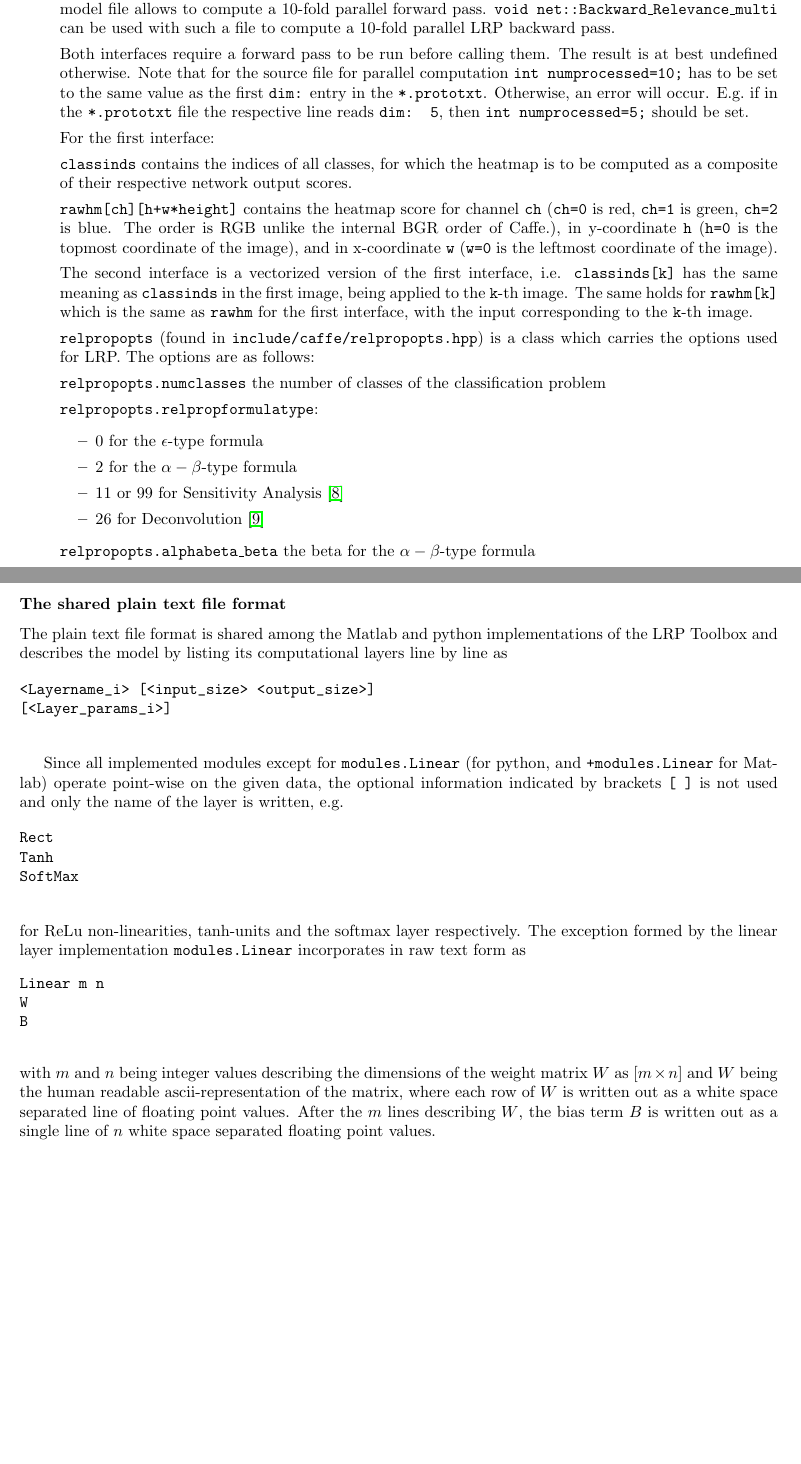
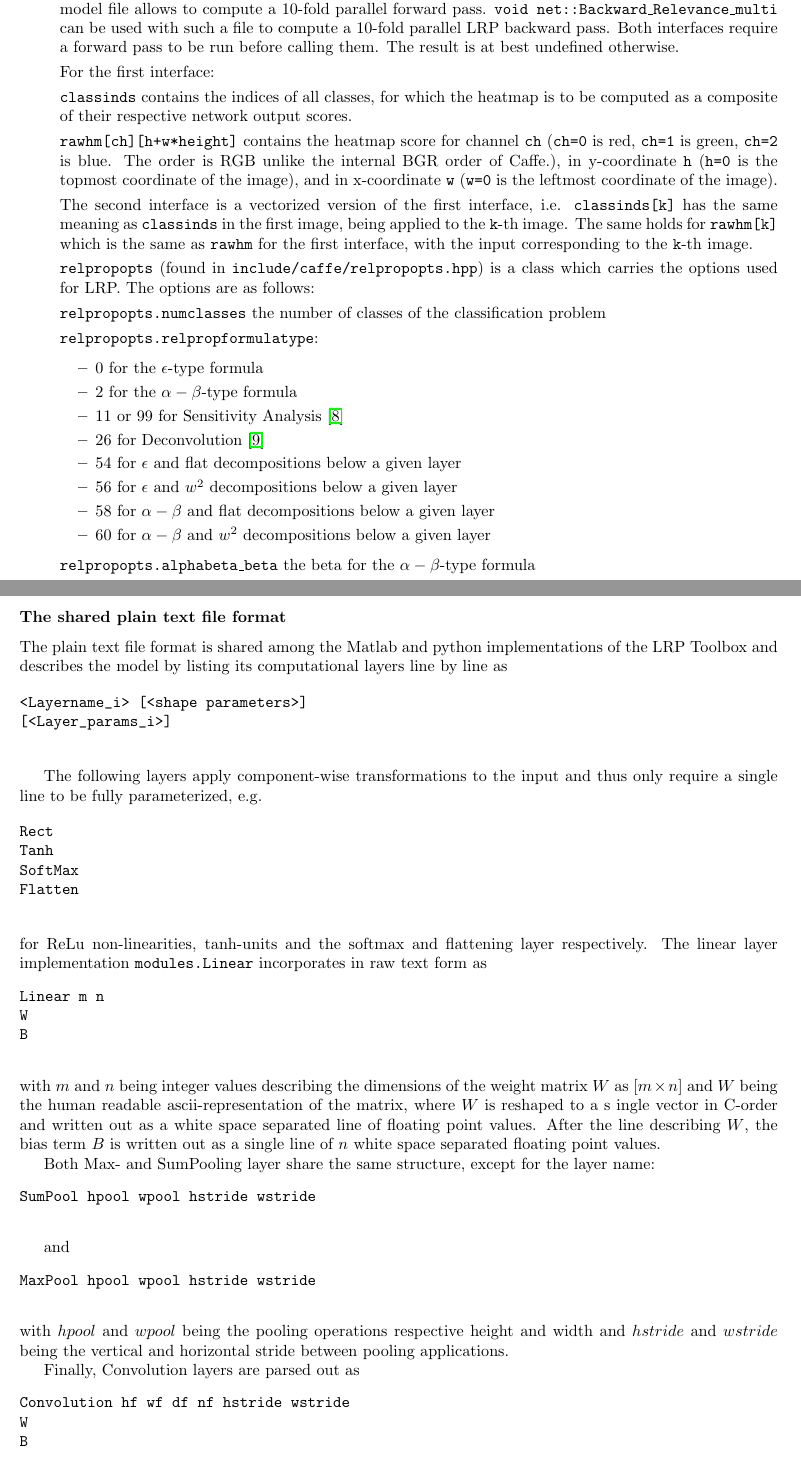
Before and after one commit to sebastian-lapuschkin/lrp_toolbox, a LaTeX document (doc/manual/manual.tex, which reads doc/manual/graphics/xor_net_small.txt): two parts of pages 15 and 16 of 19, joined at a grey line, cut so that both start at the same text, the shorter picture padded with empty space. Compiled offline with pdfLaTeX.

Commit message:
doc: caffe parameters + plain text IO for tsandalone
removed config file which does not belong to the toolbox.

```diff
--- a/doc/manual/graphics/xor_net_small.txt
+++ b/doc/manual/graphics/xor_net_small.txt
@@ -5,3 +4,4 @@ Linear 2 3
 -0.519917325831 0.400368842573 0.0699950389094
 Tanh
 Linear 3 3
+-1.18542075899 -1.62921811225 0.134698917906 0.111469267787 1.85227669488 [...]
@@ -11,9 +8,7 @@ Linear 3 3
 0.116095097279 -0.0138454065897 0.0469443958438
 Tanh
 Linear 3 2
-1.10940574175 0.26799513777
-2.51842248017 -1.5497671807
--0.606042655911 0.197763706892
+1.10940574175 0.26799513777 2.51842248017 -1.5497671807 -0.606042655911 0.197763706892
 -0.115832556216 0.115832556216
 SoftMax
 \end{Verbatim}
--- a/doc/manual/manual.tex
+++ b/doc/manual/manual.tex
@@ -591,9 +591,8 @@ input_shape {
 \end{verbatim}
 which can be found in the file \texttt{deploy.prototxt} as part of the model description.
 This means that this model file allows to compute a 10-fold parallel forward pass. \texttt{void net::Backward\_Relevance\_multi} can be used with such a file to compute a 10-fold parallel LRP backward pass.
+Both interfaces require a forward pass to be run before calling them. The result is at best undefined otherwise.
 
-Both interfaces require a forward pass to be run before calling them. The result is at best undefined otherwise.
-Note that for the source file for parallel computation \texttt{int numprocessed=10;} has to be set to the same value as the first \texttt{dim:} entry in the \texttt{*.prototxt}. Otherwise, an error will occur. E.g.~if in the \texttt{*.prototxt} file the respective line reads \texttt{dim: 5}, then \texttt{int numprocessed=5;} should be set.
 
 
 For the first interface:
@@ -615,6 +614,10 @@ The second interface is a vectorized version of the first interface, i.e. \textt
 \item 2 for the $\alpha-\beta$-type formula
 \item 11 or 99 for Sensitivity Analysis \cite{DBLP:journals/corr/SimonyanVZ13}
 \item 26 for Deconvolution \cite{DBLP:conf/eccv/ZeilerF14}
+\item 54 for $\epsilon$ and flat decompositions below a given layer
+\item 56 for $\epsilon$ and $w^2$ decompositions below a given layer
+\item 58 for $\alpha-\beta$ and flat decompositions below a given layer
+\item 60 for $\alpha-\beta$ and $w^2$ decompositions below a given layer
 \end{itemize}
 
 
@@ -647 +652,2 @@ Other variables which are not supported in this release and have to be set to de
 
+\texttt{relpropopts.biastreatmenttype} (0)
@@ -661,28 +666,48 @@ Other variables which are not supported in this release and have to be set to de
         the model by listing its computational layers line by line as
 
         \begin{verbatim}
-<Layername_i> [<input_size> <output_size>]
+<Layername_i> [<shape parameters>]
 [<Layer_params_i>]
         \end{verbatim}
 
-     	Since all implemented modules except for \texttt{modules.Linear} (for python, and \texttt{+modules.Linear} for Matlab) operate point-wise on the given data, the optional
-        information indicated by brackets \texttt{[ ]} is not used and only the name of the layer is written, e.g.
+     	The following layers apply component-wise transformations to the input and thus only require a single line to be fully parameterized, e.g.
 
      	\begin{verbatim}
 Rect
 Tanh
 SoftMax
+Flatten
         \end{verbatim}
-        for ReLu non-linearities, tanh-units and the softmax layer respectively. The exception formed by the linear layer implementation 				\texttt{modules.Linear} incorporates in raw text form as
+        for ReLu non-linearities, tanh-units and the softmax and flattening layer respectively. The linear layer implementation \texttt{modules.Linear} incorporates in raw text form as
         \begin{verbatim}
 Linear m n
 W
 B
        \end{verbatim}
         with $m$ and $n$ being integer values describing the dimensions of the weight matrix $W$ as $[m \times n]$ and
-        $W$ being the human readable ascii-representation of the matrix, where each row of $W$ is written out as a
+        $W$ being the human readable ascii-representation of the matrix, where $W$ is reshaped to a s	ingle vector in C-order and written out as a
         white space separated line of floating point values.
-        After the $m$ lines describing $W$, the bias term $B$ is written out as a single line of $n$ white space separated floating point values.
+        After the line describing $W$, the bias term $B$ is written out as a single line of $n$ white space separated floating point values.
+
+
+		Both Max- and SumPooling layer share the same structure, except for the layer name:
+		\begin{verbatim}
+SumPool hpool wpool hstride wstride
+		\end{verbatim}
+
+		and
+		\begin{verbatim}
+MaxPool hpool wpool hstride wstride
+		\end{verbatim}
+        with $hpool$ and $wpool$ being the pooling operations respective height and width and $hstride$ and $wstride$ being the vertical and horizontal stride between pooling applications.
+
+        Finally, Convolution layers are parsed out as
+        \begin{verbatim}
+Convolution hf wf df nf hstride wstride
+W
+B
+        \end{verbatim}
+        where $hstride$ and $wstride$ serve the same purpose as for the pooling layers, and $hf, wf, df$ and $nf$ are the filter bank's height, width and depth ( = input depth = number of input channels) and number of filters ( = output depth = number of output channels) respectively. As with the Linear layer $W$ are the learned weights, reshaped in C-order to a single vector written out as a single line of white-space separated values. $B$ is the vector if bias terms of the layer, equalling in length to $nf$.
 
         An example of a simple network trained to solve the \texttt{XOR}-problem is given below. The model file is also included as plain text in \texttt{<toolbox\_path>/models/XOR/xor\_net\_small.txt}
 
```
Also changed, not shown: caffe-master-lrp/demonstrator/config_faces.txt (deleted, +0 -45 lines), models/XOR/xor_net_small.txt (+3 -8 lines), doc/manual/manual.pdf, doc/manual/graphics/xor_net_small.txt (6 more changed lines), doc/manual/manual.tex (13 more changed lines).
